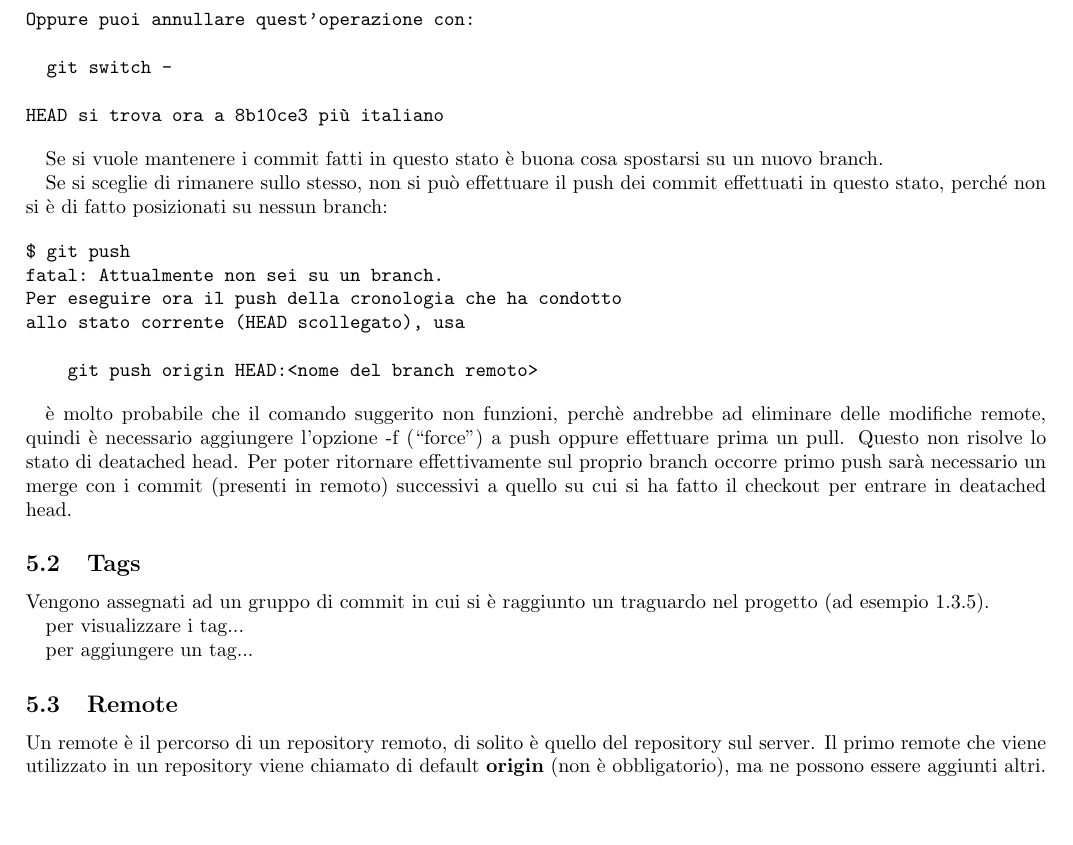
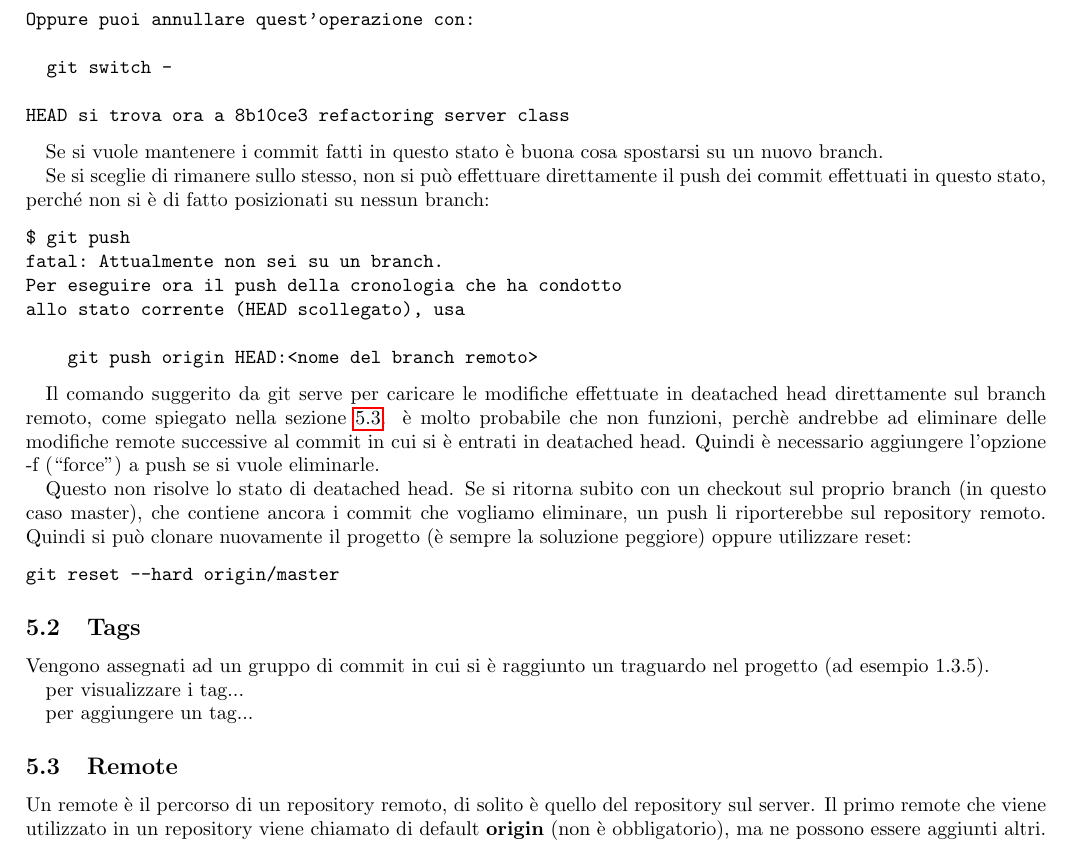
Before and after one commit to Stivvo/GitNoob2Pro, a LaTeX document (git.tex): part of page 8 of 10, cut so that both start at the same text, the shorter picture padded with empty space. Compiled offline with pdfLaTeX.

Commit message:
uscire da deatached head

```diff
--- a/git.tex
+++ b/git.tex
@@ -411,13 +411,13 @@ Oppure puoi annullare quest'operazione con:
 
   git switch -
 
-HEAD si trova ora a 8b10ce3 più italiano
+HEAD si trova ora a 8b10ce3 refactoring server class
 \end{verbatim}
 
 Se si vuole mantenere i commit fatti in questo stato è buona cosa spostarsi su
 un nuovo branch.
 
-Se si sceglie di rimanere sullo stesso, non si può effettuare il push dei
+Se si sceglie di rimanere sullo stesso, non si può effettuare direttamente il push dei
 commit effettuati in questo stato, perché non si è di fatto posizionati su nessun branch:
 
 \begin{verbatim}
@@ -429,14 +429,23 @@ allo stato corrente (HEAD scollegato), usa
     git push origin HEAD:<nome del branch remoto>
 \end{verbatim}
 
-è molto probabile che il comando suggerito non funzioni, perchè andrebbe ad
-eliminare delle modifiche remote, quindi è necessario aggiungere l'opzione -f
-(``force'') a push oppure effettuare prima un pull.
-Questo non risolve lo stato di deatached head. Per poter ritornare
-effettivamente sul proprio branch occorre
-primo push sarà necessario un merge con i commit (presenti in remoto)
-successivi a quello su cui si ha fatto il checkout per entrare in
-deatached head.
+Il comando suggerito da git serve per caricare le modifiche effettuate in deatached head
+direttamente sul branch remoto, come spiegato nella sezione \ref{remoti}.
+è molto probabile che non funzioni, perchè andrebbe ad
+eliminare delle modifiche remote successive al commit in
+cui si è entrati in deatached head. Quindi è necessario aggiungere l'opzione -f
+(``force'') a push se si vuole eliminarle.
+
+Questo non risolve lo stato di deatached head.
+Se si ritorna subito con un checkout sul proprio branch (in questo caso master),
+che contiene ancora i commit che vogliamo eliminare, un push li riporterebbe sul
+repository remoto.
+Quindi si può clonare nuovamente il progetto (è sempre la soluzione peggiore)
+oppure utilizzare reset:
+
+\begin{verbatim}
+git reset --hard origin/master
+\end{verbatim}
 
 \subsection{Tags}
 
@@ -447,7 +456,7 @@ per visualizzare i tag...
 
 per aggiungere un tag...
 
-\subsection{Remote}
+\subsection{Remote\label{remoti}}
 
 Un remote è il percorso di un repository remoto, di solito è quello del
 repository sul server. Il primo remote che viene utilizzato in un repository
```
Also changed, not shown: git.pdf.
